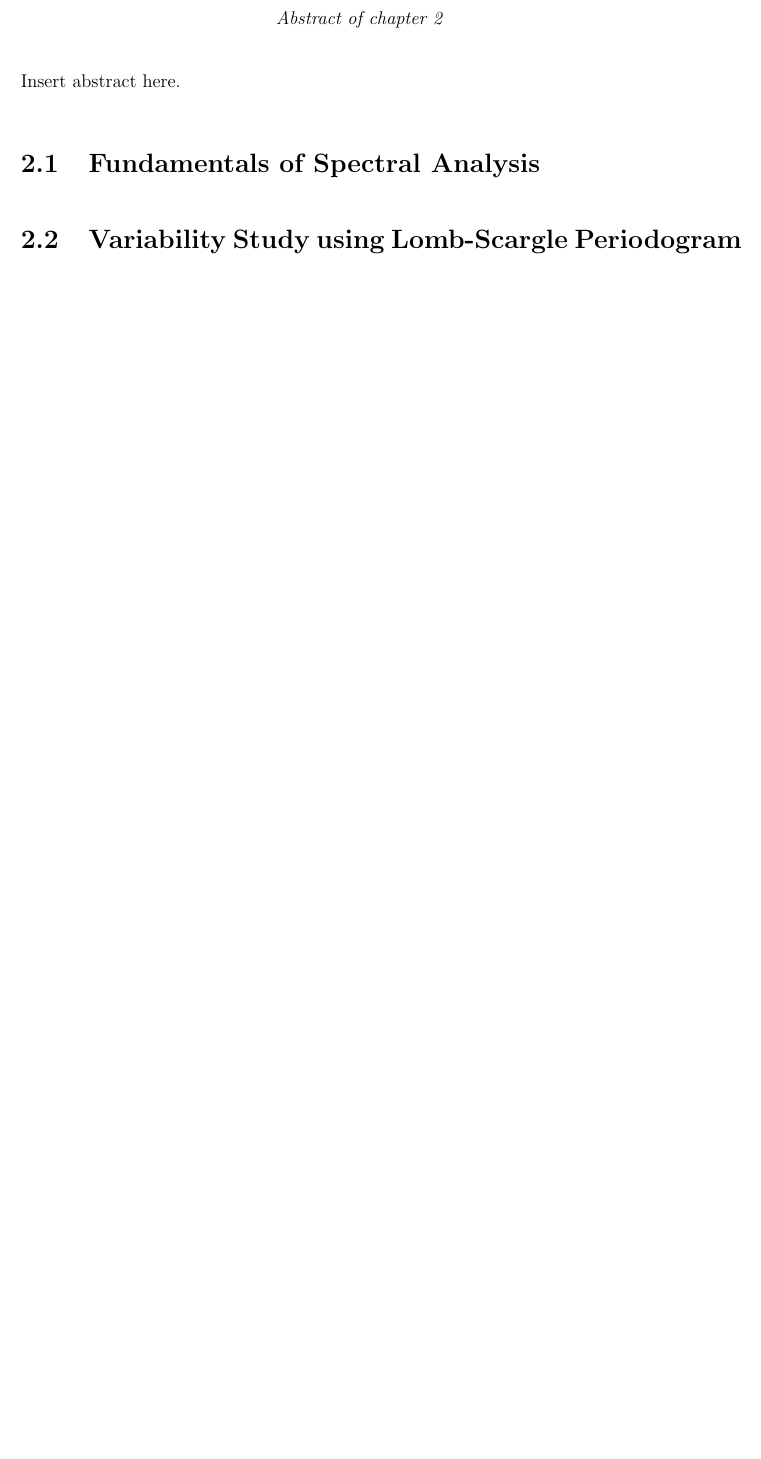
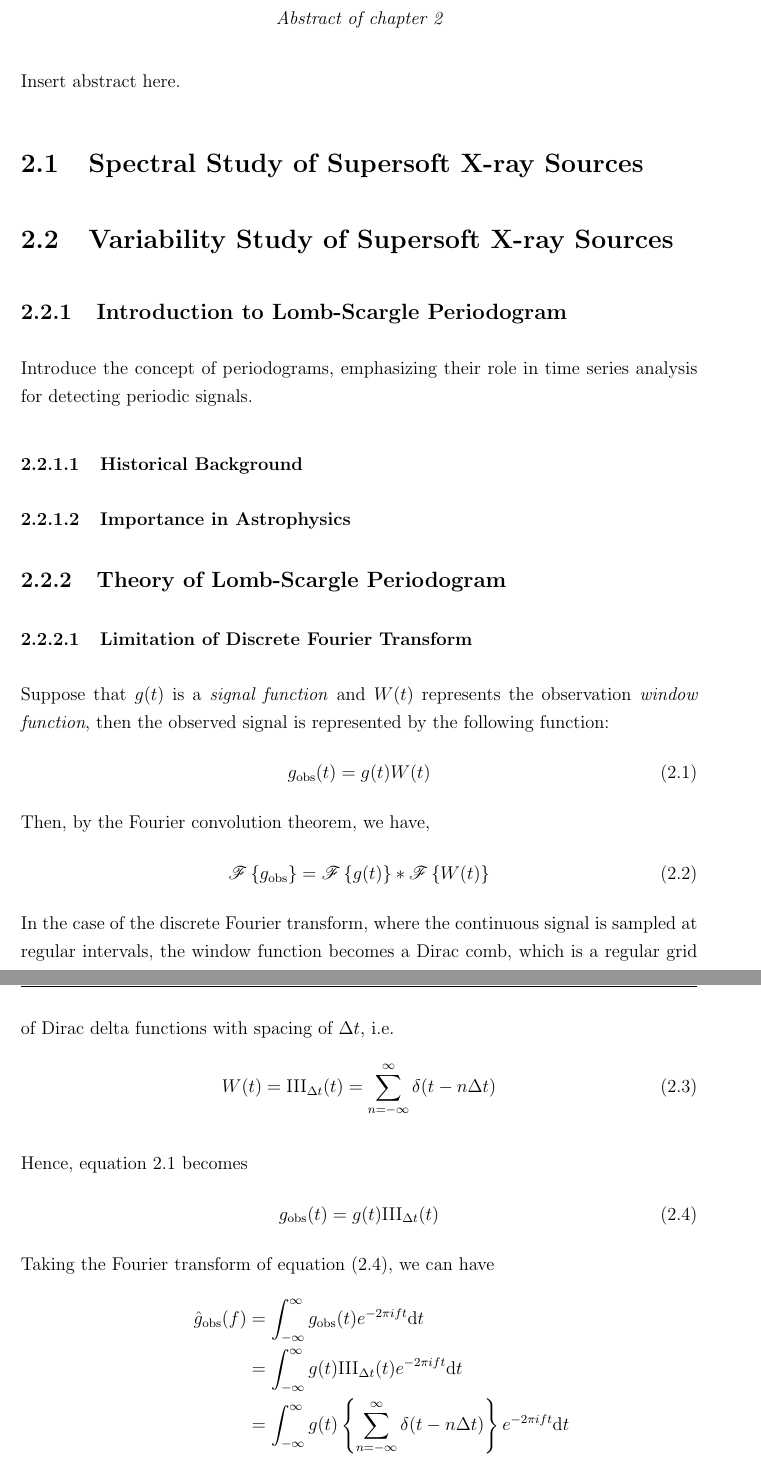
Before and after one commit to pararover/pb-phd-thesis-2024, a LaTeX thesis (main.tex, which reads chapters/02/methodology.tex, mycommands.tex): part of page 34 of 156 before the commit and two parts of pages 34 and 35 of 158 after it, the two joined at a grey line, cut so that both start at the same text, the shorter picture padded with empty space. Compiled offline with pdfLaTeX.

Commit message:
Added DFT in chapter 2 on methodology

```diff
--- a/chapters/02/methodology.tex
+++ b/chapters/02/methodology.tex
@@ -9,7 +9,43 @@
 
     Insert abstract here.
 
-    \section{Fundamentals of Spectral Analysis} \label{methodology:spectral}
+    \section{Spectral Study of Supersoft X-ray Sources} \label{methodology:spectral}
 
 
-    \section{Variability Study using Lomb-Scargle Periodogram} \label{methodology:variability}
+    \section{Variability Study of Supersoft X-ray Sources} \label{methodology:variability}
+
+    	\subsection{Introduction to Lomb-Scargle Periodogram}
+    		Introduce the concept of periodograms, emphasizing their role in time series analysis for detecting periodic signals.
+
+    		\subsubsection{Historical Background}
+
+    		\subsubsection{Importance in Astrophysics}
+
+    	\subsection{Theory of Lomb-Scargle Periodogram}
+
+    		\subsubsection{Limitation of Discrete Fourier Transform}
+    			Suppose that $g(t)$ is a \textit{signal function} and $W(t)$ represents the observation \textit{window function}, then the observed signal is represented by the following function:
+    			\begin{align}
+    				g_\text{obs}(t)=g(t)W(t) \label{eqn:obs-func}
+    			\end{align}
+    			Then, by the Fourier convolution theorem, we have,
+    			\begin{align}
+    				\mathscr{F}\left\lbrace g_\text{obs} \right\rbrace = \mathscr{F}\left\lbrace g(t) \right\rbrace * \mathscr{F}\left\lbrace W(t) \right\rbrace
+    			\end{align}
+    			In the case of the discrete Fourier transform, where the continuous signal is sampled at regular intervals, the window function becomes a Dirac comb, which is a regular grid of Dirac delta functions with spacing of $\Delta t$, i.e.
+    			\begin{align}
+    				W(t)=\text{III}_{\Delta t}(t)=\sum_{n=-\infty}^{\infty}{\delta(t-n\Delta t)} \label{eqn:dirac-comb}
+    			\end{align}
+
+    			Hence, equation \ref{eqn:obs-func} becomes
+    			\begin{align}
+    				g_\text{obs}(t)=g(t)\text{III}_{\Delta t}(t) \label{eqn:obs-func:dft}
+    			\end{align}
+    			Taking the Fourier transform of equation (\ref{eqn:obs-func:dft}), we can have
+    			\begin{align}
+    				\hat{g}_\text{obs}(f)&=\FT{g_\text{obs}(t)}{f} \nonumber \\
+    					&=\FT{g(t)\text{III}_{\Delta t}(t)}{f} \nonumber \\
+    					&=\FT{g(t)\left\lbrace \sum_{n=-\infty}^{\infty}{\delta(t-n\Delta t)} \right\rbrace}{f} \nonumber \\
+    					&=\sum_{n=-\infty}^{\infty}{\int_{-\infty}^{\infty}{\delta(t-n\Delta t)g(t)e^{-2\pi ift}\diff{t}}} \nonumber \\
+    				\implies\hat{g}_\text{obs}(f)&=\sum_{n=-\infty}^{\infty}{g(n\Delta t)e^{-2\pi ift}} \label{eqn:dft-01}
+    			\end{align}
--- a/mycommands.tex
+++ b/mycommands.tex
@@ -35,3 +35,5 @@
 
 \newcommand{\vmelem}[3]{\mathcal{#1}_{#2}{#3}}
 \newcommand{\vvelem}[2]{\mathrm{#1}_{#2}}
+
+\newcommand{\FT}[2]{\int_{-\infty}^{\infty}{#1 e^{-2\pi i #2 t}\diff{t}}}
```
Also changed, not shown: appendices/appendix_publication.tex (+6 -4 lines), parag.bib (+11 -0 lines), chapters/02/methodology.tex (25 more changed lines), 1 other file.
